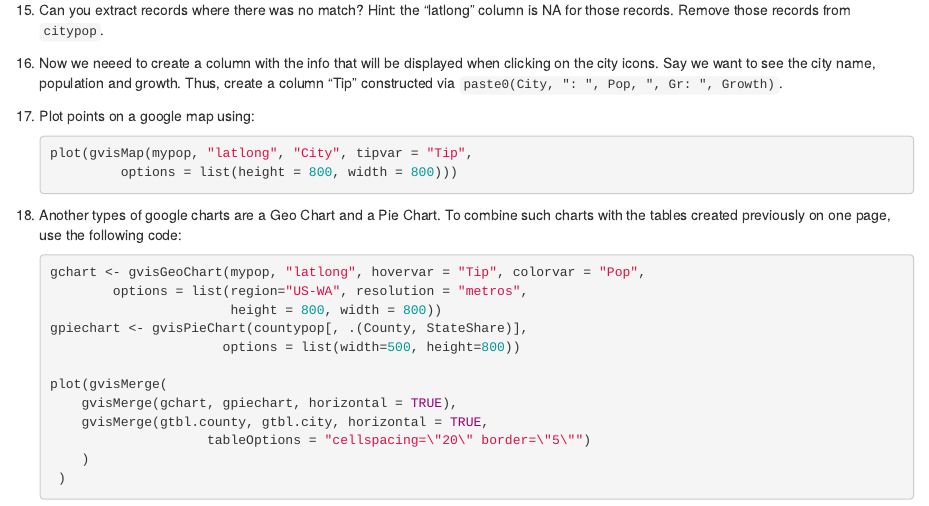
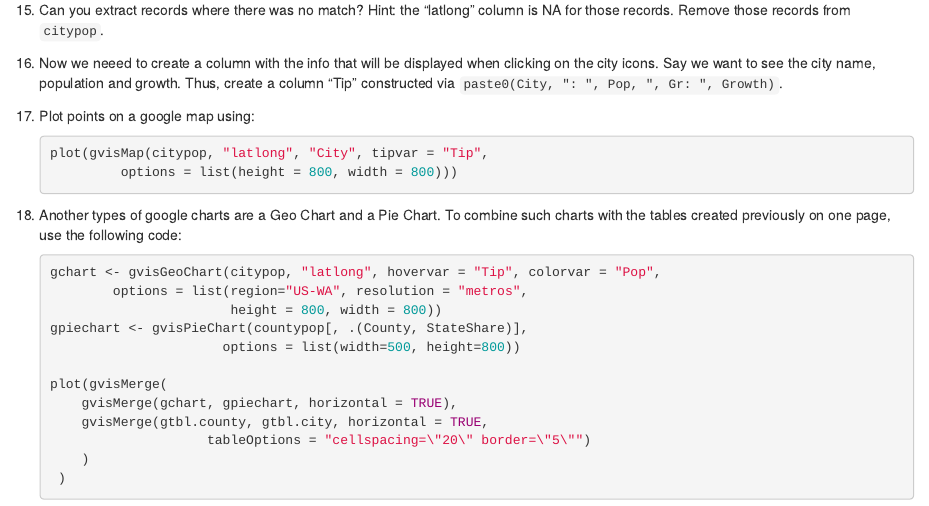
Before and after one commit to psrc/r-data-table, an R Markdown document (content/homework.Rmd): the page in a window 1100 px wide, from 1610 px down. The pictures show the output file content/homework.html that the author committed with the source, opened offline.

Commit message:
fixed errors in homework

````diff
--- a/content/homework.Rmd
+++ b/content/homework.Rmd
@@ -93,13 +93,13 @@ head(citypop)
 
 17. Plot points on a google map using:
     ```{r eval = FALSE}
-plot(gvisMap(mypop, "latlong", "City", tipvar = "Tip",
+plot(gvisMap(citypop, "latlong", "City", tipvar = "Tip",
              options = list(height = 800, width = 800)))
 ```
 
 18. Another types of google charts are a Geo Chart and a Pie Chart. To combine such charts with the tables created previously on one page, use the following code:
     ```{r eval = FALSE}
-gchart <- gvisGeoChart(mypop, "latlong", hovervar = "Tip", colorvar = "Pop",
+gchart <- gvisGeoChart(citypop, "latlong", hovervar = "Tip", colorvar = "Pop",
             options = list(region="US-WA", resolution = "metros",
                            height = 800, width = 800))
 gpiechart <- gvisPieChart(countypop[, .(County, StateShare)],
````
Also changed, not shown: content/homework.html.
